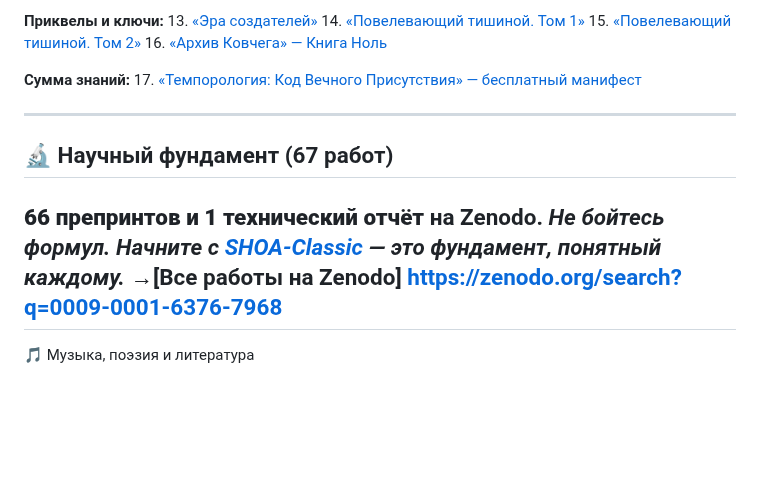
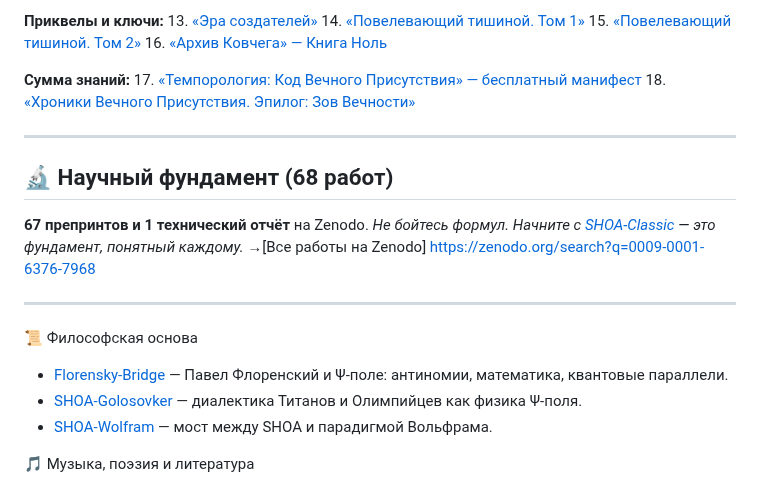
Before and after one commit to dobromirblagostin-dotcom/SHOA, a Markdown page: HOME.md, the part around the change. GitHub-like rendering; blank space fills up the shorter version.

Commit message:
Update HOME.md — 18 books, 68 works, Philosophical Bridges

```diff
--- a/HOME.md
+++ b/HOME.md
@@ -41,13 +41,20 @@
 
 **Сумма знаний:**
 17. [«Темпорология: Код Вечного Присутствия» — бесплатный манифест](https://www.litres.ru/74136957/)
+18. [«Хроники Вечного Присутствия. Эпилог: Зов Вечности»](https://www.litres.ru/74191194/)
 
 ---
 
-## 🔬 Научный фундамент (67 работ)
-**66 препринтов и 1 технический отчёт** на Zenodo. *Не бойтесь формул. Начните с [SHOA-Classic](https://zenodo.org/records/19625147) — это фундамент, понятный каждому.*
+## 🔬 Научный фундамент (68 работ)
+**67 препринтов и 1 технический отчёт** на Zenodo. *Не бойтесь формул. Начните с [SHOA-Classic](https://zenodo.org/records/19625147) — это фундамент, понятный каждому.*
 →[Все работы на Zenodo] [https://zenodo.org/search?q=0009-0001-6376-7968](https://orcid.org/0009-0001-6376-7968)
+
 ---
+
+📜 Философская основа
+- [Florensky-Bridge](https://github.com/dobromirblagostin-dotcom/SHOA/tree/main/Florensky-Bridge) — Павел Флоренский и Ψ-поле: антиномии, математика, квантовые параллели.
+- [SHOA-Golosovker](https://doi.org/10.5281/zenodo.21494072) — диалектика Титанов и Олимпийцев как физика Ψ-поля.
+- [SHOA-Wolfram](https://github.com/dobromirblagostin-dotcom/SHOA-Literature/blob/main/wolfram-shoa.md) — мост между SHOA и парадигмой Вольфрама.
 
 🎵 Музыка, поэзия и литература
 - [SHOA-Cantus](https://github.com/dobromirblagostin-dotcom/SHOA-Cantus) — музыкальные Grape-импульсы Ковчега (19 гимнов, аудио)
```
